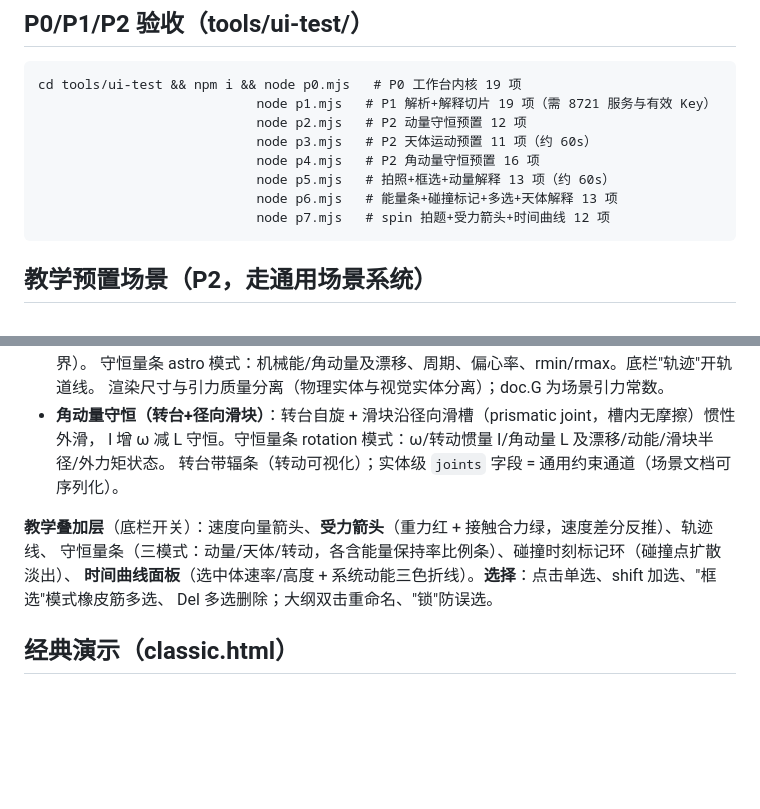
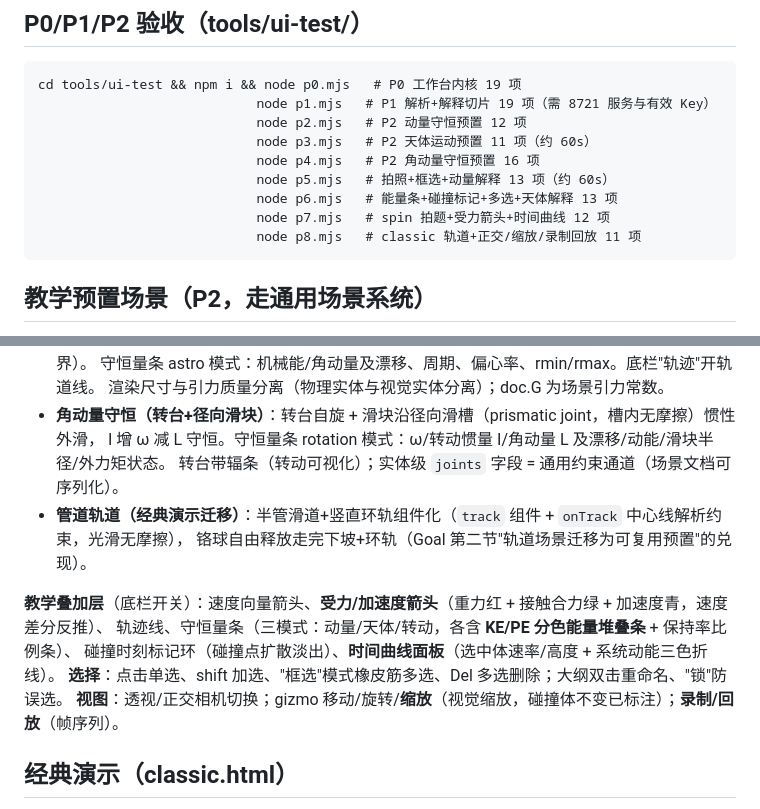
Before and after one commit to 3gediana/mechanica-lab, a Markdown page: README.md, 2 parts joined by grey strips. Rendered like a GitHub page; blank space fills up the shorter version.

Commit message:
文档：README classic 预置/观察层章节（补 Round 10 漏写）

````diff
--- a/README.md
+++ b/README.md
@@ -68,6 +68,7 @@ cd tools/ui-test && npm i && node p0.mjs   # P0 工作台内核 19 项
                             node p5.mjs   # 拍照+框选+动量解释 13 项（约 60s）
                             node p6.mjs   # 能量条+碰撞标记+多选+天体解释 13 项
                             node p7.mjs   # spin 拍题+受力箭头+时间曲线 12 项
+                            node p8.mjs   # classic 轨道+正交/缩放/录制回放 11 项
 ```
 
 ## 教学预置场景（P2，走通用场景系统）
@@ -83,11 +84,14 @@ cd tools/ui-test && npm i && node p0.mjs   # P0 工作台内核 19 项
 - **角动量守恒（转台+径向滑块）**：转台自旋 + 滑块沿径向滑槽（prismatic joint，槽内无摩擦）惯性外滑，
   I 增 ω 减 L 守恒。守恒量条 rotation 模式：ω/转动惯量 I/角动量 L 及漂移/动能/滑块半径/外力矩状态。
   转台带辐条（转动可视化）；实体级 `joints` 字段 = 通用约束通道（场景文档可序列化）。
+- **管道轨道（经典演示迁移）**：半管滑道+竖直环轨组件化（`track` 组件 + `onTrack` 中心线解析约束，光滑无摩擦），
+  铬球自由释放走完下坡+环轨（Goal 第二节"轨道场景迁移为可复用预置"的兑现）。
 
-**教学叠加层**（底栏开关）：速度向量箭头、**受力箭头**（重力红 + 接触合力绿，速度差分反推）、轨迹线、
-守恒量条（三模式：动量/天体/转动，各含能量保持率比例条）、碰撞时刻标记环（碰撞点扩散淡出）、
-**时间曲线面板**（选中体速率/高度 + 系统动能三色折线）。**选择**：点击单选、shift 加选、"框选"模式橡皮筋多选、
-Del 多选删除；大纲双击重命名、"锁"防误选。
+**教学叠加层**（底栏开关）：速度向量箭头、**受力/加速度箭头**（重力红 + 接触合力绿 + 加速度青，速度差分反推）、
+轨迹线、守恒量条（三模式：动量/天体/转动，各含 **KE/PE 分色能量堆叠条** + 保持率比例条）、
+碰撞时刻标记环（碰撞点扩散淡出）、**时间曲线面板**（选中体速率/高度 + 系统动能三色折线）。
+**选择**：点击单选、shift 加选、"框选"模式橡皮筋多选、Del 多选删除；大纲双击重命名、"锁"防误选。
+**视图**：透视/正交相机切换；gizmo 移动/旋转/**缩放**（视觉缩放，碰撞体不变已标注）；**录制/回放**（帧序列）。
 
 ## 经典演示（classic.html）
 
````
